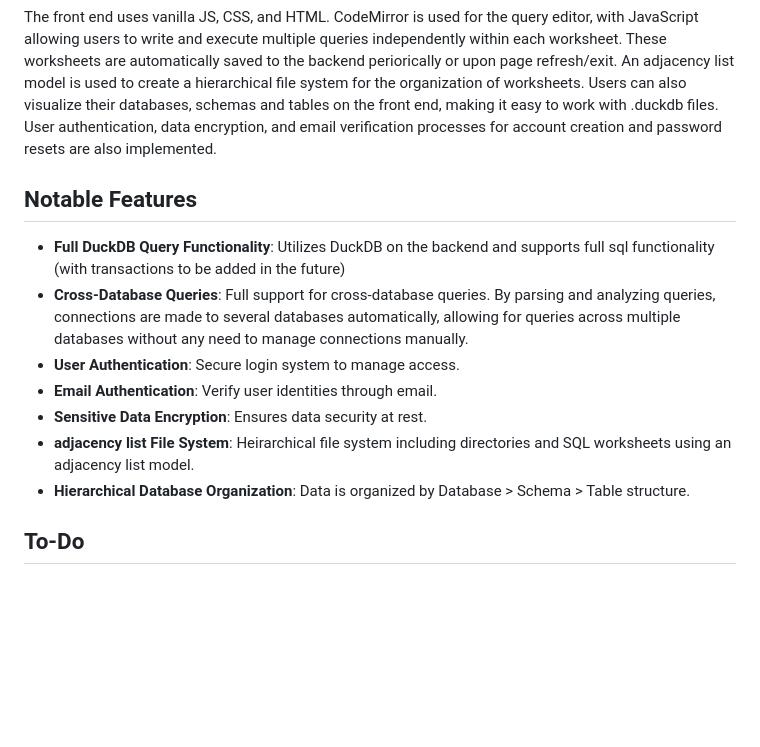
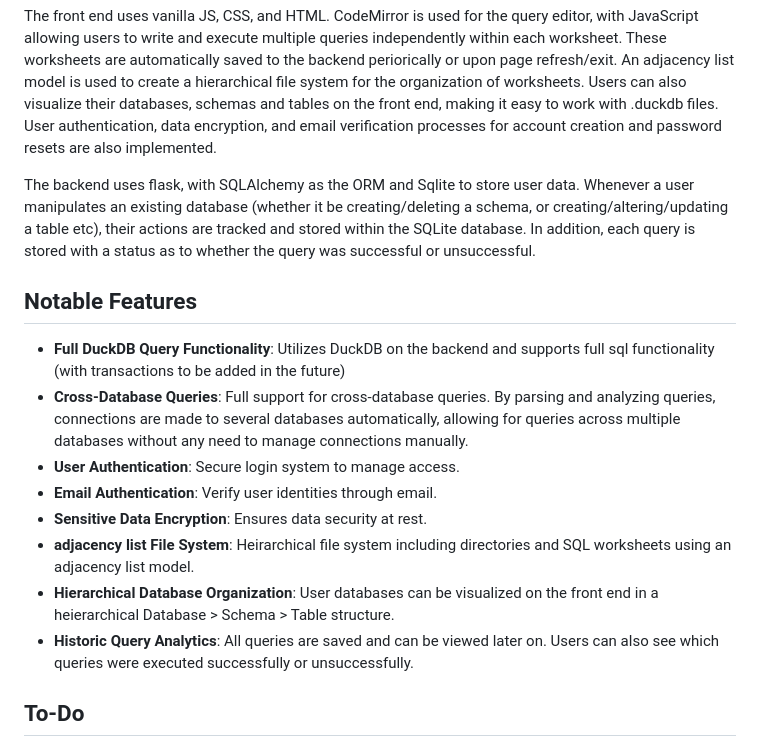
Before and after one commit to ConorWarrilow/flask_micro_datawarehouse, a Markdown page: README.md, the part around the change. Rendered like a GitHub page; blank space fills up the shorter version.

```diff
--- a/README.md
+++ b/README.md
@@ -17,7 +17,7 @@ The project uses DuckDB as its core SQL engine, efficiently handling all databas
 The front end uses vanilla JS, CSS, and HTML. CodeMirror is used for the query editor, with JavaScript allowing users to write and execute multiple queries independently within each worksheet. These worksheets are automatically saved to the backend periorically or upon page refresh/exit. An adjacency list model is used to create a hierarchical file system for the organization of worksheets. Users can also visualize their databases, schemas and tables on the front end, making it easy to work with .duckdb files.
 User authentication, data encryption, and email verification processes for account creation and password resets are also implemented.
 
-
+The backend uses flask, with SQLAlchemy as the ORM and Sqlite to store user data. Whenever a user manipulates an existing database (whether it be creating/deleting a schema, or creating/altering/updating a table etc), their actions are tracked and stored within the SQLite database. In addition, each query is stored with a status as to whether the query was successful or unsuccessful.
 
 ## Notable Features
 - **Full DuckDB Query Functionality**: Utilizes DuckDB on the backend and supports full sql functionality (with transactions to be added in the future)
@@ -26,7 +26,8 @@ User authentication, data encryption, and email verification processes for accou
 - **Email Authentication**: Verify user identities through email.
 - **Sensitive Data Encryption**: Ensures data security at rest.
 - **adjacency list File System**: Heirarchical file system including directories and SQL worksheets using an adjacency list model.
-- **Hierarchical Database Organization**: Data is organized by Database > Schema > Table structure.
+- **Hierarchical Database Organization**: User databases can be visualized on the front end in a heierarchical Database > Schema > Table structure.
+- **Historic Query Analytics**: All queries are saved and can be viewed later on. Users can also see which queries were executed successfully or unsuccessfully.
 
 
 
```
